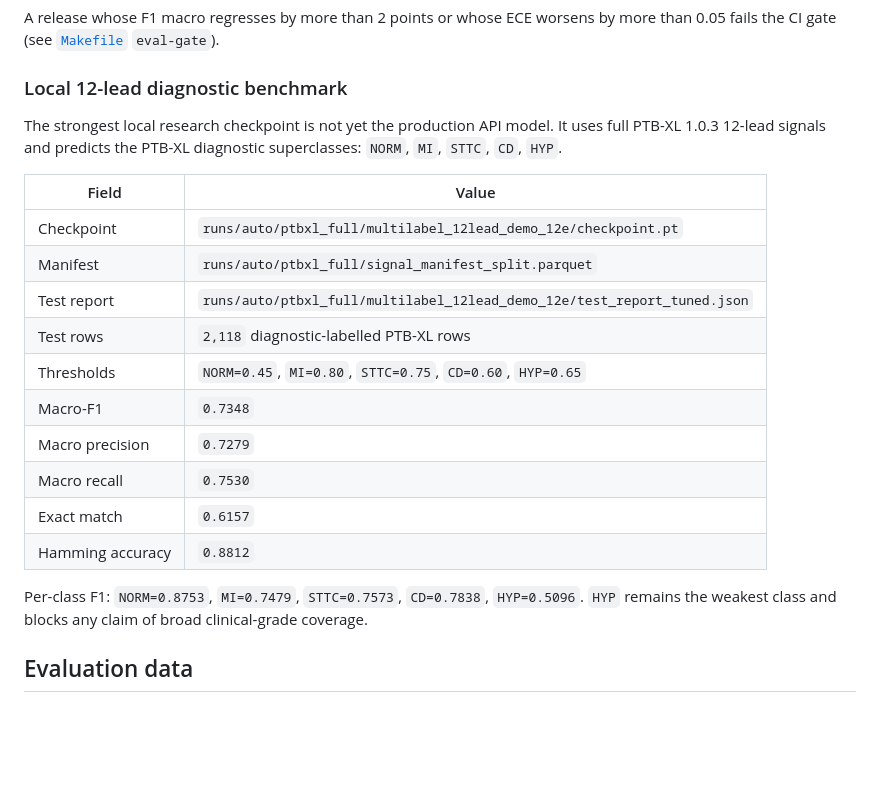
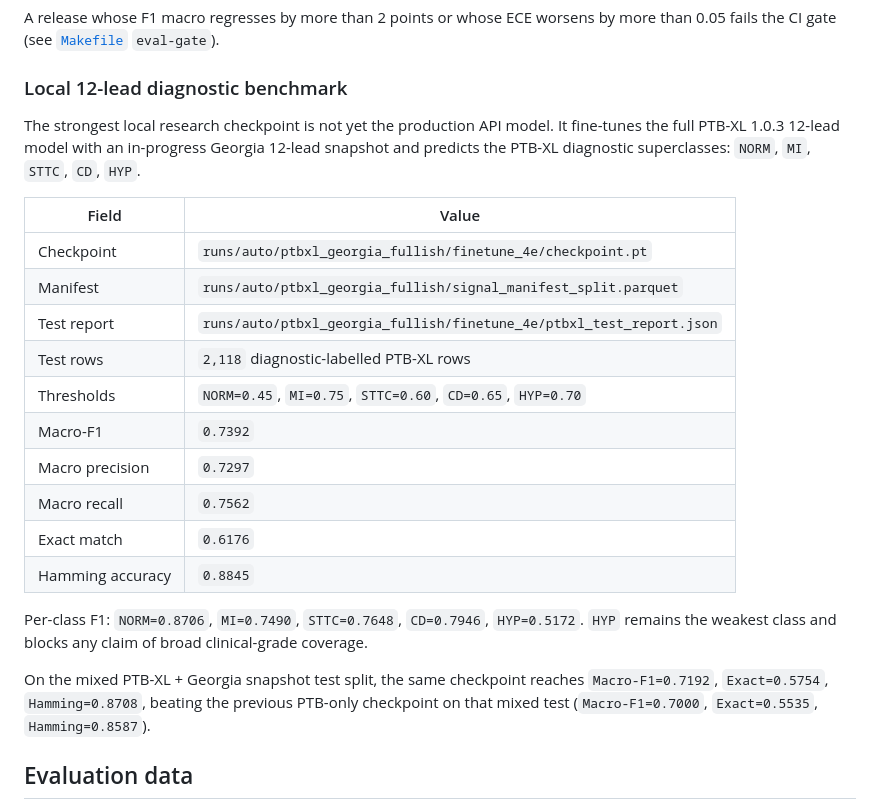
Before and after one commit to Davmunrey/Heartcheck, a Markdown page: docs/MODEL_CARD.md, the part around the change. Drawn GitHub-style; blank space fills up the shorter version.

Commit message:
docs(ml): record Georgia fine-tune benchmark

```diff
--- a/docs/MODEL_CARD.md
+++ b/docs/MODEL_CARD.md
@@ -51,25 +51,31 @@ A release whose F1 macro regresses by more than 2 points or whose ECE worsens by
 ### Local 12-lead diagnostic benchmark
 
 The strongest local research checkpoint is not yet the production API model.
-It uses full PTB-XL 1.0.3 12-lead signals and predicts the PTB-XL diagnostic
-superclasses: `NORM`, `MI`, `STTC`, `CD`, `HYP`.
+It fine-tunes the full PTB-XL 1.0.3 12-lead model with an in-progress Georgia
+12-lead snapshot and predicts the PTB-XL diagnostic superclasses: `NORM`,
+`MI`, `STTC`, `CD`, `HYP`.
 
 | Field | Value |
 |-------|-------|
-| Checkpoint | `runs/auto/ptbxl_full/multilabel_12lead_demo_12e/checkpoint.pt` |
-| Manifest | `runs/auto/ptbxl_full/signal_manifest_split.parquet` |
-| Test report | `runs/auto/ptbxl_full/multilabel_12lead_demo_12e/test_report_tuned.json` |
+| Checkpoint | `runs/auto/ptbxl_georgia_fullish/finetune_4e/checkpoint.pt` |
+| Manifest | `runs/auto/ptbxl_georgia_fullish/signal_manifest_split.parquet` |
+| Test report | `runs/auto/ptbxl_georgia_fullish/finetune_4e/ptbxl_test_report.json` |
 | Test rows | `2,118` diagnostic-labelled PTB-XL rows |
-| Thresholds | `NORM=0.45`, `MI=0.80`, `STTC=0.75`, `CD=0.60`, `HYP=0.65` |
-| Macro-F1 | `0.7348` |
-| Macro precision | `0.7279` |
-| Macro recall | `0.7530` |
-| Exact match | `0.6157` |
-| Hamming accuracy | `0.8812` |
+| Thresholds | `NORM=0.45`, `MI=0.75`, `STTC=0.60`, `CD=0.65`, `HYP=0.70` |
+| Macro-F1 | `0.7392` |
+| Macro precision | `0.7297` |
+| Macro recall | `0.7562` |
+| Exact match | `0.6176` |
+| Hamming accuracy | `0.8845` |
 
-Per-class F1: `NORM=0.8753`, `MI=0.7479`, `STTC=0.7573`, `CD=0.7838`,
-`HYP=0.5096`. `HYP` remains the weakest class and blocks any claim of broad
+Per-class F1: `NORM=0.8706`, `MI=0.7490`, `STTC=0.7648`, `CD=0.7946`,
+`HYP=0.5172`. `HYP` remains the weakest class and blocks any claim of broad
 clinical-grade coverage.
+
+On the mixed PTB-XL + Georgia snapshot test split, the same checkpoint reaches
+`Macro-F1=0.7192`, `Exact=0.5754`, `Hamming=0.8708`, beating the previous
+PTB-only checkpoint on that mixed test (`Macro-F1=0.7000`, `Exact=0.5535`,
+`Hamming=0.8587`).
 
 ## Evaluation data
 
```
Also changed, not shown: docs/ECG_MODEL_UPGRADE_PLAN.md (+21 -14 lines).
